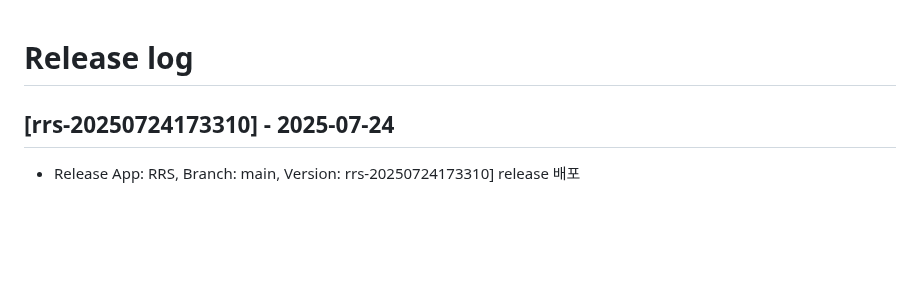
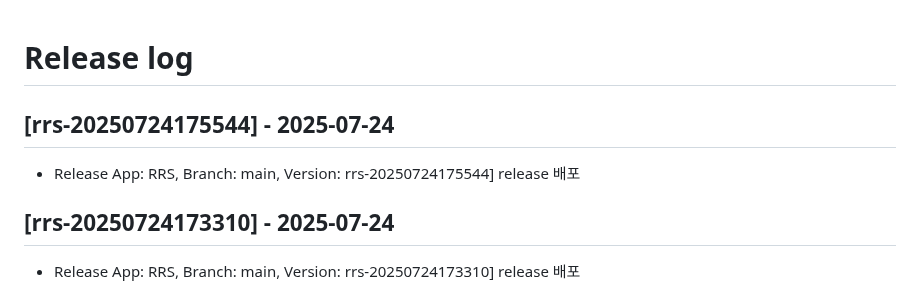
Before and after one commit to rainbow-mobile/web_robot_server, a Markdown page: RELEASE_LOG.md, the part around the change. Rendered like a GitHub page; blank space fills up the shorter version.

Commit message:
docs: update RELEASE_LOG.md for version rrs-20250724175544

```diff
--- a/RELEASE_LOG.md
+++ b/RELEASE_LOG.md
@@ -1,4 +1,8 @@
 # Release log
+
+## [rrs-20250724175544] - 2025-07-24
+- Release App: RRS, Branch: main, Version: rrs-20250724175544] release 배포
+
 
 ## [rrs-20250724173310] - 2025-07-24
 - Release App: RRS, Branch: main, Version: rrs-20250724173310] release 배포
```
